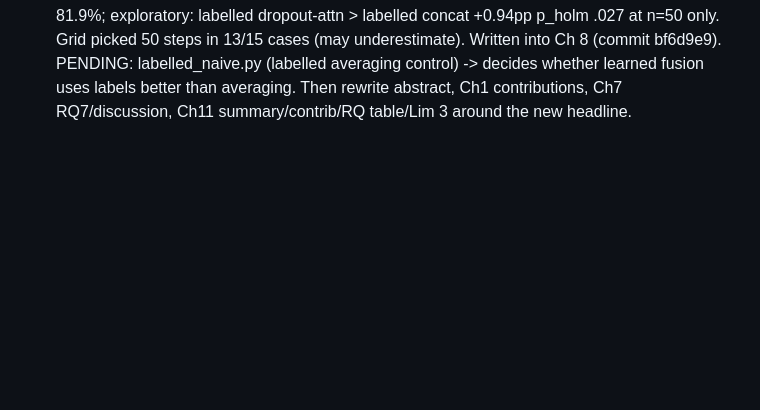
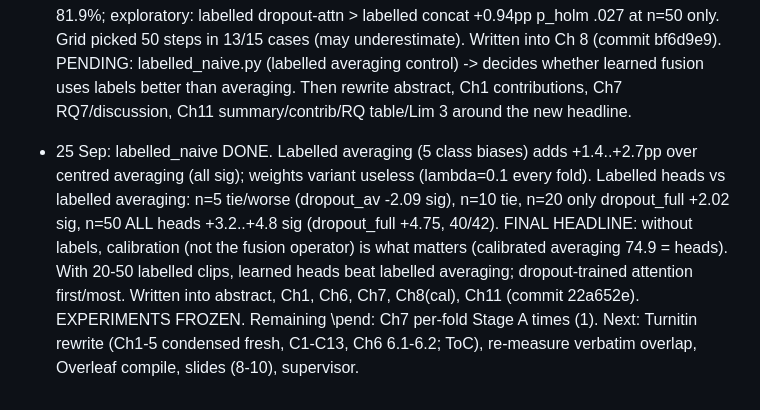
Before and after one commit to shafinmuffinn/thesis_p2, a Markdown page: P3_PLAN.md, the part around the change. Rendered like a GitHub page; blank space fills up the shorter version.

Commit message:
state: final headline and freeze recorded
Co-Authored-By: Claude Opus 5.5 <noreply@anthropic.com>

```diff
--- a/P3_PLAN.md
+++ b/P3_PLAN.md
@@ -220,3 +220,16 @@ Block 1 order now: calibration_study (M) -> identity probe (M) -> alignment (M)
     averaging control) -> decides whether learned fusion uses labels better
     than averaging. Then rewrite abstract, Ch1 contributions, Ch7 RQ7/discussion,
     Ch11 summary/contrib/RQ table/Lim 3 around the new headline.
+
+- 25 Sep: labelled_naive DONE. Labelled averaging (5 class biases) adds
+  +1.4..+2.7pp over centred averaging (all sig); weights variant useless
+  (lambda=0.1 every fold). Labelled heads vs labelled averaging: n=5 tie/worse
+  (dropout_av -2.09 sig), n=10 tie, n=20 only dropout_full +2.02 sig, n=50 ALL
+  heads +3.2..+4.8 sig (dropout_full +4.75, 40/42).
+  FINAL HEADLINE: without labels, calibration (not the fusion operator) is what
+  matters (calibrated averaging 74.9 = heads). With 20-50 labelled clips,
+  learned heads beat labelled averaging; dropout-trained attention first/most.
+  Written into abstract, Ch1, Ch6, Ch7, Ch8(cal), Ch11 (commit 22a652e).
+  EXPERIMENTS FROZEN. Remaining \pend: Ch7 per-fold Stage A times (1).
+  Next: Turnitin rewrite (Ch1-5 condensed fresh, C1-C13, Ch6 6.1-6.2; ToC),
+  re-measure verbatim overlap, Overleaf compile, slides (8-10), supervisor.
```
Also changed, not shown: CLAUDE.md (+2 -1 lines).
